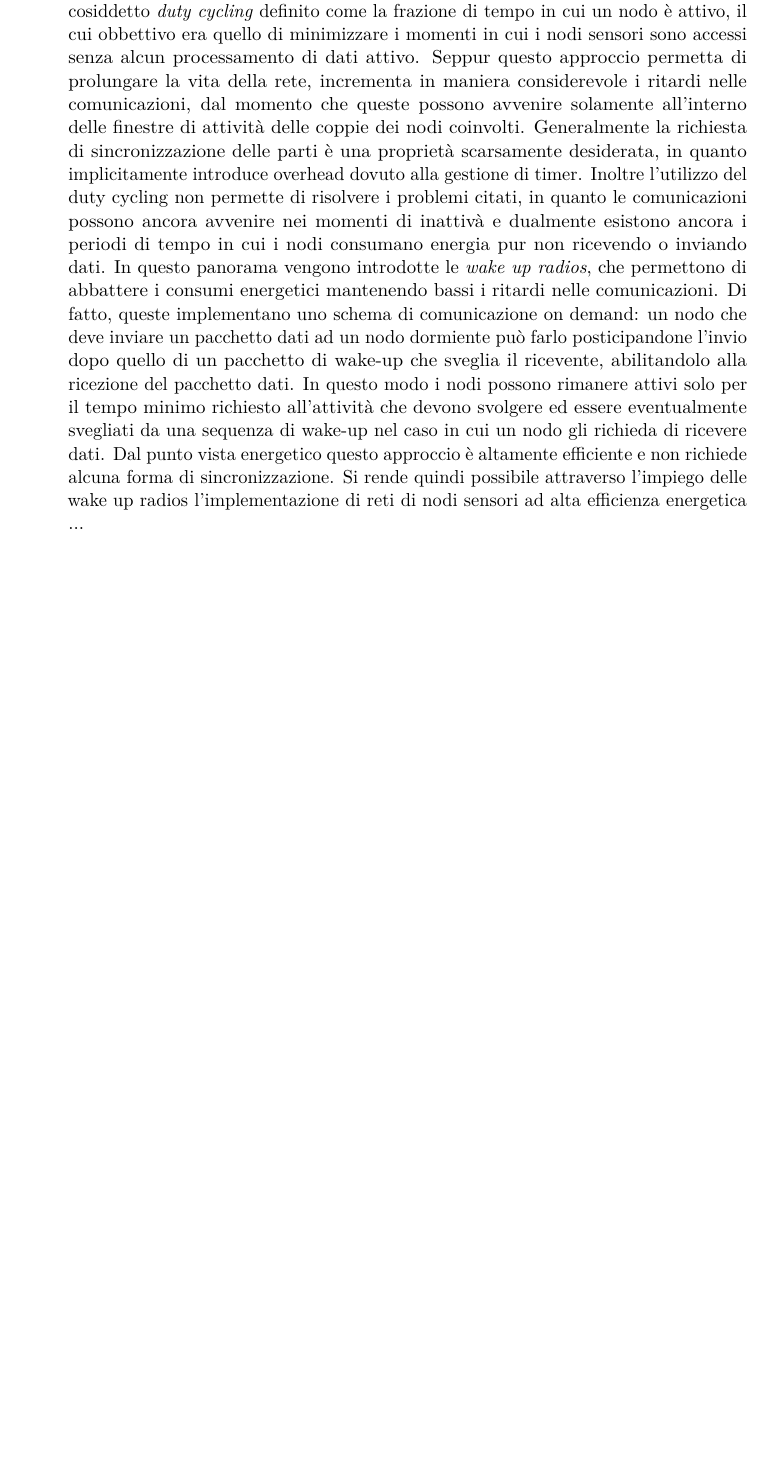
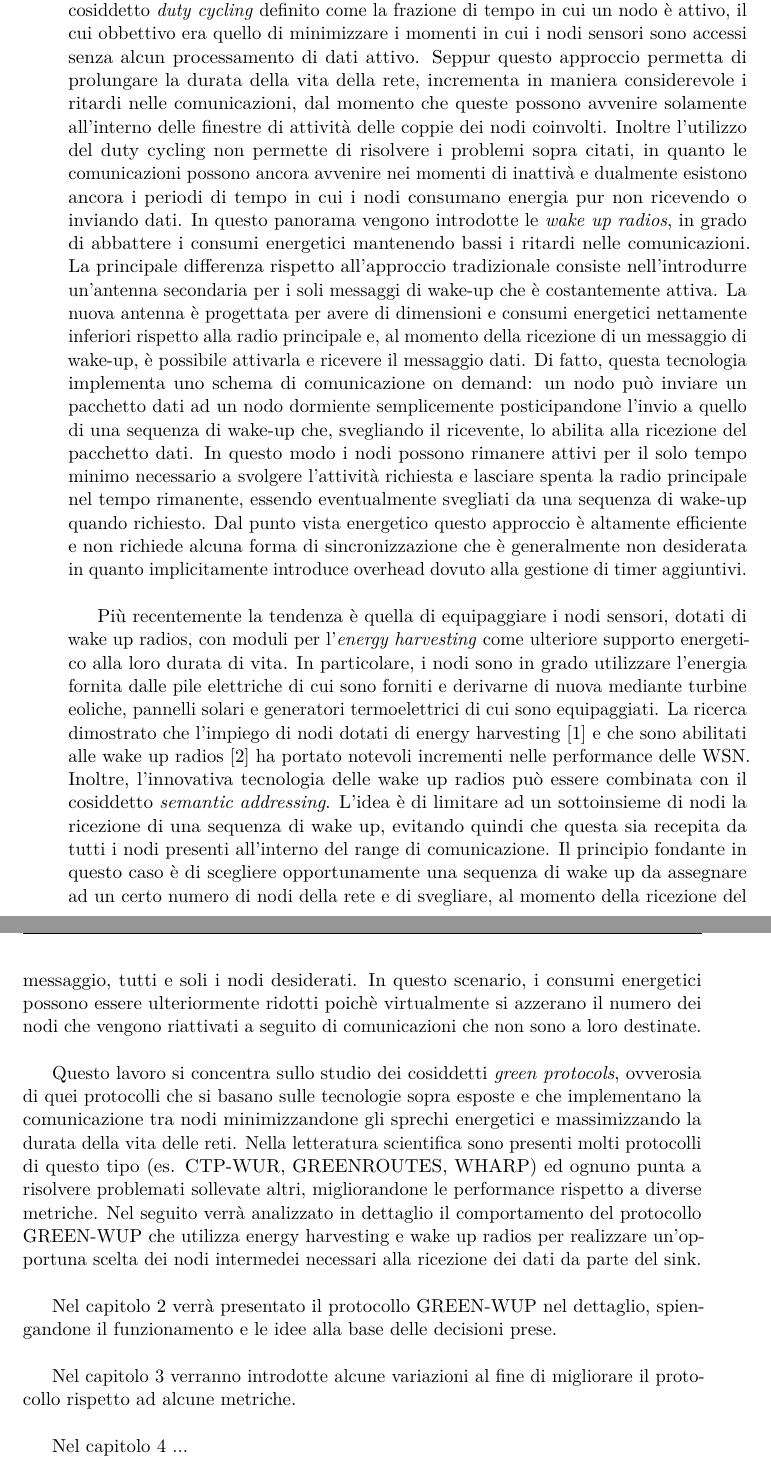
Before and after one commit to LeonardoEmili/bachelor-degree-thesis, a LaTeX thesis (relazione.tex): part of page 6 of 6 before the commit and two parts of pages 6 and 7 of 13 after it, the two joined at a grey line, cut so that both start at the same text, the shorter picture padded with empty space. Compiled offline with pdfLaTeX.

Commit message:
Update Introduction and add a bibliograhy section

```diff
--- a/relazione.tex
+++ b/relazione.tex
@@ -68,14 +68,39 @@ verificare una disconnessione dell'intera rete.\\
 
 Sino a qualche anno fa, la principale tendenza nello sviluppo di soluzioni ai problemi sopra menzionati consisteva nell'introduzione di cicli di attività
 dei nodi, il cosiddetto \emph{duty cycling} definito come la frazione di tempo in cui un nodo è attivo, il cui obbettivo era quello di minimizzare i momenti
-in cui i nodi sensori sono accessi senza alcun processamento di dati attivo. Seppur questo approccio permetta di prolungare la vita della rete,
+in cui i nodi sensori sono accessi senza alcun processamento di dati attivo. Seppur questo approccio permetta di prolungare la durata della vita della rete,
 incrementa in maniera considerevole i ritardi nelle comunicazioni, dal momento che queste possono avvenire solamente all'interno delle finestre di attività
-delle coppie dei nodi coinvolti. Generalmente la richiesta di sincronizzazione delle parti è una proprietà scarsamente desiderata, in quanto implicitamente
-introduce overhead dovuto alla gestione di timer. Inoltre l'utilizzo del duty cycling non permette di risolvere i problemi citati, in quanto le comunicazioni
+delle coppie dei nodi coinvolti. Inoltre l'utilizzo del duty cycling non permette di risolvere i problemi sopra citati, in quanto le comunicazioni
 possono ancora avvenire nei momenti di inattivà e dualmente esistono ancora i periodi di tempo in cui i nodi consumano energia pur non ricevendo o inviando dati.
-In questo panorama vengono introdotte le \emph{wake up radios}, che permettono di abbattere i consumi energetici mantenendo bassi i ritardi nelle comunicazioni.
-Di fatto, queste implementano uno schema di comunicazione on demand: un nodo che deve inviare un pacchetto dati ad un nodo dormiente può farlo posticipandone
-l'invio dopo quello di un pacchetto di wake-up che sveglia il ricevente, abilitandolo alla ricezione del pacchetto dati. In questo modo i nodi possono
-rimanere attivi solo per il tempo minimo richiesto all'attività che devono svolgere ed essere eventualmente svegliati da una sequenza di wake-up nel caso
-in cui un nodo gli richieda di ricevere dati. Dal punto vista energetico questo approccio è altamente efficiente e non richiede alcuna forma di
-sincronizzazione. Si rende quindi possibile attraverso l'impiego delle wake up radios l'implementazione di reti di nodi sensori ad alta efficienza energetica ...
+In questo panorama vengono introdotte le \emph{wake up radios}, in grado di abbattere i consumi energetici mantenendo bassi i ritardi nelle comunicazioni.
+La principale differenza rispetto all'approccio tradizionale consiste nell'introdurre un'antenna secondaria per i soli messaggi di wake-up che è costantemente
+attiva. La nuova antenna è progettata per avere di dimensioni e consumi energetici nettamente inferiori rispetto alla radio principale e, al momento della ricezione
+di un messaggio di wake-up, è possibile attivarla e ricevere il messaggio dati. Di fatto, questa tecnologia implementa uno schema di comunicazione on demand:
+un nodo può inviare un pacchetto dati ad un nodo dormiente semplicemente  posticipandone l'invio a quello di una sequenza di wake-up che, svegliando il ricevente,
+lo abilita alla ricezione del pacchetto dati. In questo modo i nodi possono rimanere attivi per il solo tempo minimo necessario a svolgere l'attività richiesta
+e lasciare spenta la radio principale nel tempo rimanente, essendo eventualmente svegliati da una sequenza di wake-up quando richiesto.
+Dal punto vista energetico questo approccio è altamente efficiente e non richiede alcuna forma di sincronizzazione che è generalmente non desiderata in quanto
+implicitamente introduce overhead dovuto alla gestione di timer aggiuntivi.\\
+
+Più recentemente la tendenza è quella di equipaggiare i nodi sensori, dotati di wake up radios, con moduli per l'\emph{energy harvesting} come ulteriore
+supporto energetico alla loro durata di vita. In particolare, i nodi sono in grado utilizzare l'energia fornita dalle pile elettriche di cui sono
+forniti e derivarne di nuova mediante turbine eoliche, pannelli solari e generatori termoelettrici di cui sono equipaggiati. La ricerca dimostrato che l'impiego
+di nodi dotati di energy harvesting \cite{energy-harvesting-paper} e che sono abilitati alle wake up radios \cite{wake-up-radios-paper} ha portato notevoli
+incrementi nelle performance delle WSN. Inoltre, l'innovativa tecnologia delle wake up radios può essere combinata con il cosiddetto \emph{semantic addressing}.
+L'idea è di limitare ad un sottoinsieme di nodi la ricezione di una sequenza di wake up, evitando quindi che questa sia recepita da tutti i nodi presenti all'interno
+del range di comunicazione. Il principio fondante in questo caso è di scegliere
+opportunamente una sequenza di wake up da assegnare ad un certo numero di nodi della rete e di svegliare, al momento della ricezione del messaggio, tutti e soli i
+nodi desiderati. In questo scenario, i consumi energetici possono essere ulteriormente ridotti poichè virtualmente si azzerano il numero dei nodi che vengono
+riattivati a seguito di comunicazioni che non sono a loro destinate.\\
+
+Questo lavoro si concentra sullo studio dei cosiddetti \emph{green protocols}, ovverosia di quei protocolli che si basano sulle tecnologie sopra esposte
+e che implementano la comunicazione tra nodi minimizzandone gli sprechi energetici e massimizzando la durata della vita delle reti. Nella letteratura scientifica
+sono presenti molti protocolli di questo tipo (es. CTP-WUR, GREENROUTES, WHARP) ed ognuno punta a risolvere problemati sollevate altri, migliorandone le performance
+rispetto a diverse metriche. Nel seguito verrà analizzato in dettaglio il comportamento del protocollo GREEN-WUP che utilizza energy harvesting e
+wake up radios per realizzare un'opportuna scelta dei nodi intermedei necessari alla ricezione dei dati da parte del sink.\\
+
+Nel capitolo 2 verrà presentato il protocollo GREEN-WUP nel dettaglio, spiengandone il funzionamento e le idee alla base delle decisioni prese.\\
+
+Nel capitolo 3 verranno introdotte alcune variazioni al fine di migliorare il protocollo rispetto ad alcune metriche.\\
+
+Nel capitolo 4 ...\\
```
Also changed, not shown: relazione.pdf, relazione.tex (41 more changed lines), 5 other files.
